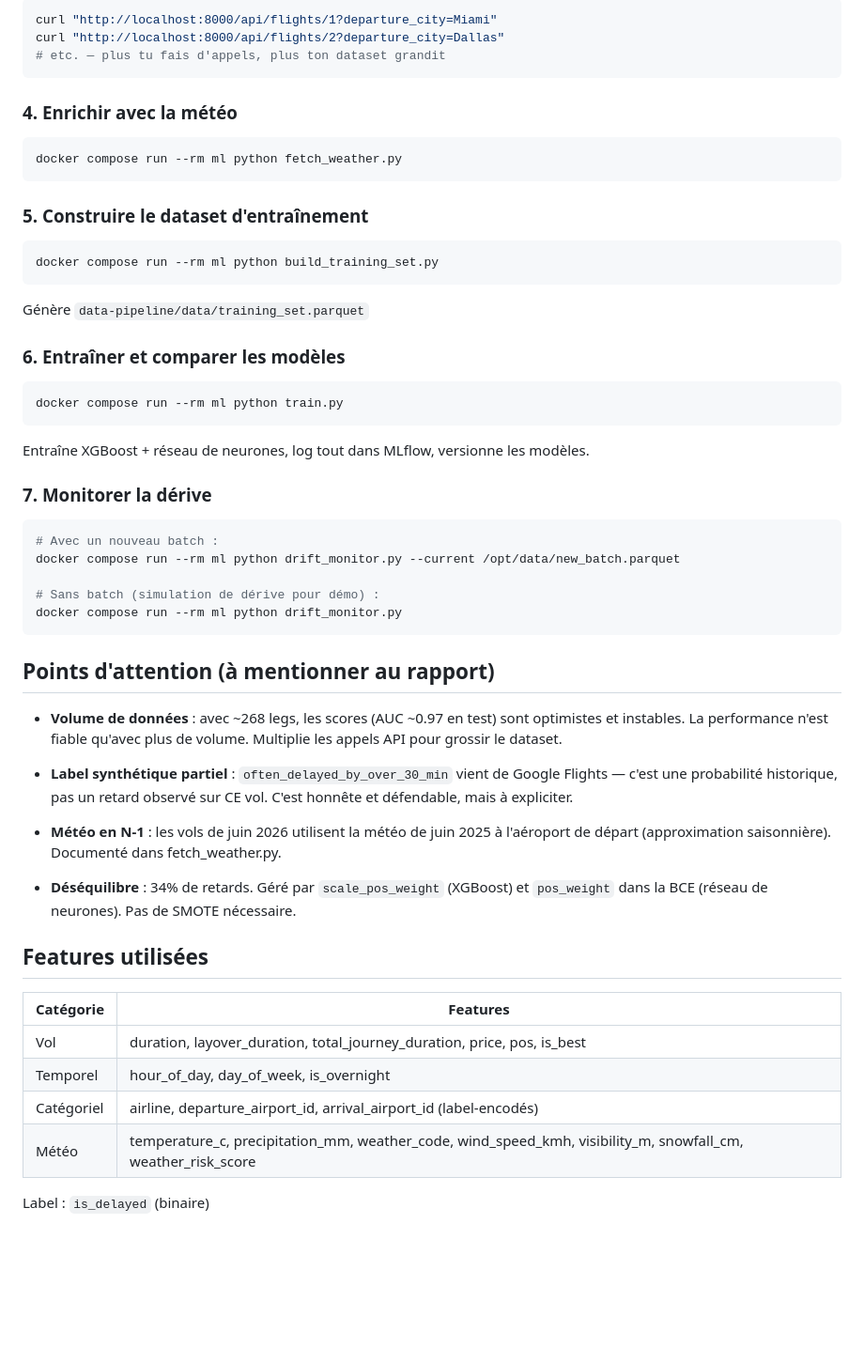
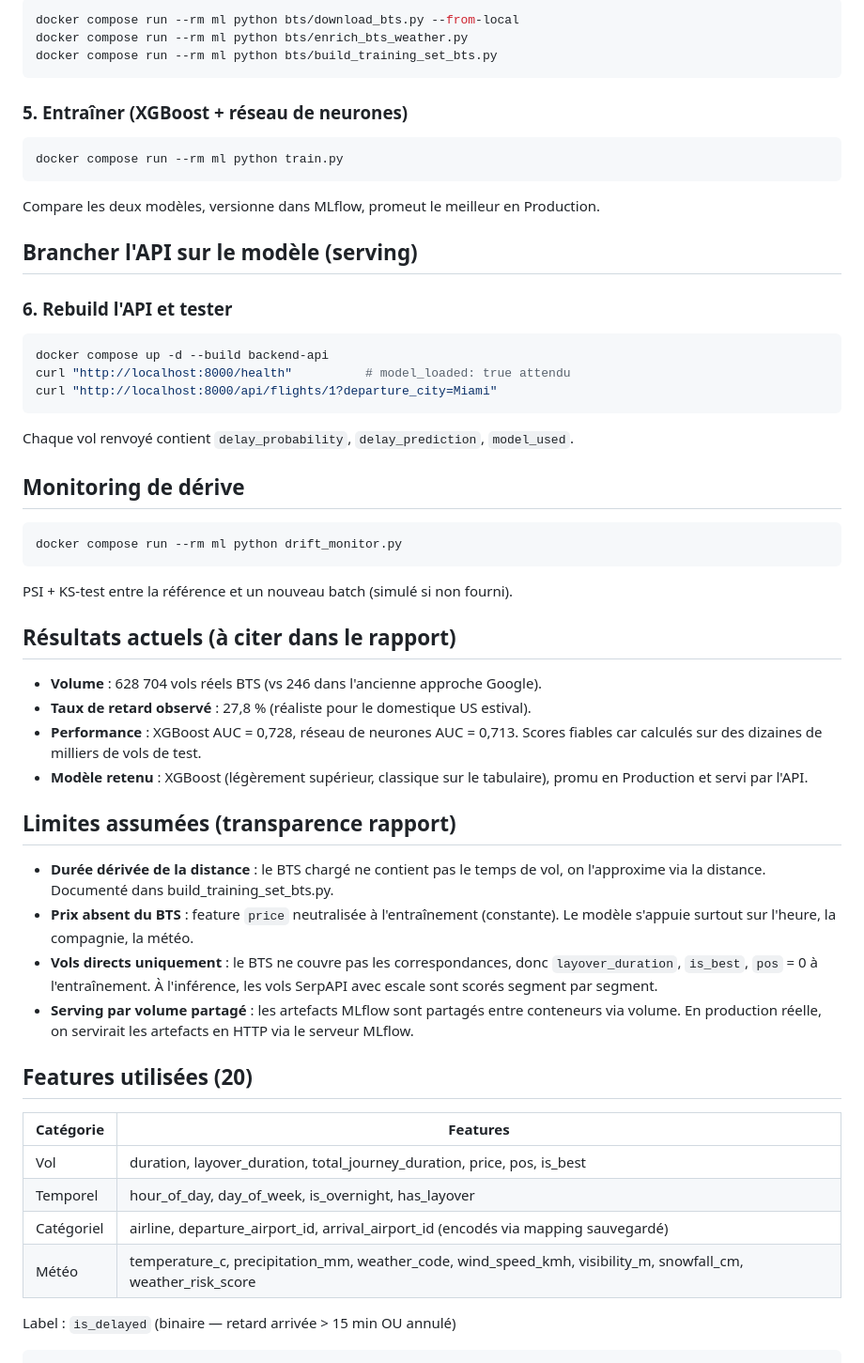
Before and after one commit to pradierh/fanflight, a Markdown page: README.md, the part around one of its changes. Shown at 94% size. Rendered like a GitHub page; blank space fills up the shorter version.

````diff
--- a/README.md
+++ b/README.md
@@ -47,58 +84,61 @@ Appelle l'API pour déclencher l'ingestion Spark sur quelques matchs :
 ```bash
-curl "http://localhost:8000/api/flights/1?departure_city=Miami"
-curl "http://localhost:8000/api/flights/2?departure_city=Dallas"
-# etc. — plus tu fais d'appels, plus ton dataset grandit
+docker compose run --rm ml python bts/download_bts.py --from-local
+docker compose run --rm ml python bts/enrich_bts_weather.py
+docker compose run --rm ml python bts/build_training_set_bts.py
 ```
 
-### 4. Enrichir avec la météo
-```bash
-docker compose run --rm ml python fetch_weather.py
-```
-
-### 5. Construire le dataset d'entraînement
-```bash
-docker compose run --rm ml python build_training_set.py
-```
-Génère `data-pipeline/data/training_set.parquet`
-
-### 6. Entraîner et comparer les modèles
+### 5. Entraîner (XGBoost + réseau de neurones)
 ```bash
 docker compose run --rm ml python train.py
 ```
-Entraîne XGBoost + réseau de neurones, log tout dans MLflow, versionne les modèles.
+Compare les deux modèles, versionne dans MLflow, promeut le meilleur en Production.
 
-### 7. Monitorer la dérive
+## Brancher l'API sur le modèle (serving)
+
+### 6. Rebuild l'API et tester
 ```bash
-# Avec un nouveau batch :
-docker compose run --rm ml python drift_monitor.py --current /opt/data/new_batch.parquet
+docker compose up -d --build backend-api
+curl "http://localhost:8000/health"          # model_loaded: true attendu
+curl "http://localhost:8000/api/flights/1?departure_city=Miami"
+```
+Chaque vol renvoyé contient `delay_probability`, `delay_prediction`, `model_used`.
 
-# Sans batch (simulation de dérive pour démo) :
+## Monitoring de dérive
+```bash
 docker compose run --rm ml python drift_monitor.py
 ```
+PSI + KS-test entre la référence et un nouveau batch (simulé si non fourni).
 
-## Points d'attention (à mentionner au rapport)
+## Résultats actuels (à citer dans le rapport)
 
-- **Volume de données** : avec ~268 legs, les scores (AUC ~0.97 en test) sont
-  optimistes et instables. La performance n'est fiable qu'avec plus de volume.
-  Multiplie les appels API pour grossir le dataset.
+- **Volume** : 628 704 vols réels BTS (vs 246 dans l'ancienne approche Google).
+- **Taux de retard observé** : 27,8 % (réaliste pour le domestique US estival).
+- **Performance** : XGBoost AUC = 0,728, réseau de neurones AUC = 0,713.
+  Scores fiables car calculés sur des dizaines de milliers de vols de test.
+- **Modèle retenu** : XGBoost (légèrement supérieur, classique sur le tabulaire),
+  promu en Production et servi par l'API.
 
-- **Label synthétique partiel** : `often_delayed_by_over_30_min` vient de Google
-  Flights — c'est une probabilité historique, pas un retard observé sur CE vol.
-  C'est honnête et défendable, mais à expliciter.
+## Limites assumées (transparence rapport)
 
-- **Météo en N-1** : les vols de juin 2026 utilisent la météo de juin 2025 à
-  l'aéroport de départ (approximation saisonnière). Documenté dans fetch_weather.py.
+- **Durée dérivée de la distance** : le BTS chargé ne contient pas le temps de
+  vol, on l'approxime via la distance. Documenté dans build_training_set_bts.py.
+- **Prix absent du BTS** : feature `price` neutralisée à l'entraînement
+  (constante). Le modèle s'appuie surtout sur l'heure, la compagnie, la météo.
+- **Vols directs uniquement** : le BTS ne couvre pas les correspondances, donc
+  `layover_duration`, `is_best`, `pos` = 0 à l'entraînement. À l'inférence, les
+  vols SerpAPI avec escale sont scorés segment par segment.
+- **Serving par volume partagé** : les artefacts MLflow sont partagés entre
+  conteneurs via volume. En production réelle, on servirait les artefacts en
+  HTTP via le serveur MLflow.
 
-- **Déséquilibre** : 34% de retards. Géré par `scale_pos_weight` (XGBoost) et
-  `pos_weight` dans la BCE (réseau de neurones). Pas de SMOTE nécessaire.
-
-## Features utilisées
+## Features utilisées (20)
 
 | Catégorie | Features |
 |---|---|
 | Vol | duration, layover_duration, total_journey_duration, price, pos, is_best |
-| Temporel | hour_of_day, day_of_week, is_overnight |
-| Catégoriel | airline, departure_airport_id, arrival_airport_id (label-encodés) |
+| Temporel | hour_of_day, day_of_week, is_overnight, has_layover |
+| Catégoriel | airline, departure_airport_id, arrival_airport_id (encodés via mapping sauvegardé) |
 | Météo | temperature_c, precipitation_mm, weather_code, wind_speed_kmh, visibility_m, snowfall_cm, weather_risk_score |
 
-Label : `is_delayed` (binaire)
+Label : `is_delayed` (binaire — retard arrivée > 15 min OU annulé)
+```
````
Also changed, not shown: other parts of README.md (+61 -24 lines).
